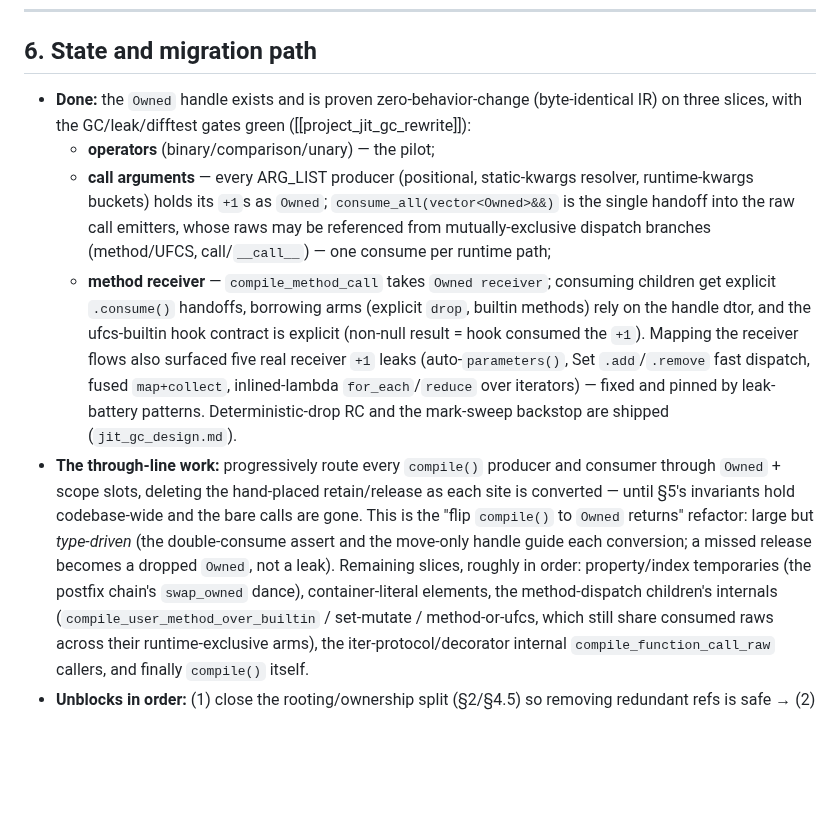
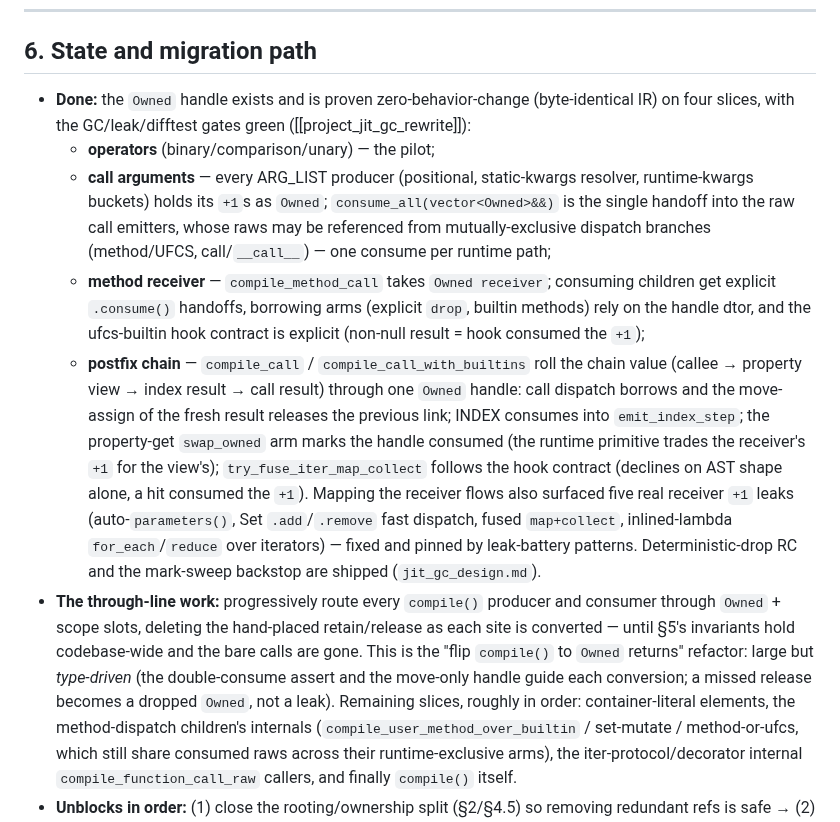
Before and after one commit to yhirose/culebra, a Markdown page: docs/jit_ownership.md, the part around the change. Rendered like a GitHub page; blank space fills up the shorter version.

Commit message:
docs/jit_ownership: record the postfix-chain flip slice (§6)

```diff
--- a/docs/jit_ownership.md
+++ b/docs/jit_ownership.md
@@ -302,7 +302,7 @@ Corollary: no correct codegen path contains a bare, hand-placed
 ## 6. State and migration path
 
 - **Done:** the `Owned` handle exists and is proven zero-behavior-change
-  (byte-identical IR) on three slices, with the GC/leak/difftest gates green
+  (byte-identical IR) on four slices, with the GC/leak/difftest gates green
   ([[project_jit_gc_rewrite]]):
   - **operators** (binary/comparison/unary) — the pilot;
   - **call arguments** — every ARG_LIST producer (positional, static-kwargs
@@ -314,7 +314,15 @@ Corollary: no correct codegen path contains a bare, hand-placed
     consuming children get explicit `.consume()` handoffs, borrowing arms
     (explicit `drop`, builtin methods) rely on the handle dtor, and the
     ufcs-builtin hook contract is explicit (non-null result = hook consumed
-    the `+1`).
+    the `+1`);
+  - **postfix chain** — `compile_call` / `compile_call_with_builtins` roll
+    the chain value (callee → property view → index result → call result)
+    through one `Owned` handle: call dispatch borrows and the move-assign
+    of the fresh result releases the previous link; INDEX consumes into
+    `emit_index_step`; the property-get `swap_owned` arm marks the handle
+    consumed (the runtime primitive trades the receiver's `+1` for the
+    view's); `try_fuse_iter_map_collect` follows the hook contract
+    (declines on AST shape alone, a hit consumed the `+1`).
   Mapping the receiver flows also surfaced five real receiver `+1` leaks
   (auto-`parameters()`, Set `.add`/`.remove` fast dispatch, fused
   `map+collect`, inlined-lambda `for_each`/`reduce` over iterators) — fixed
@@ -327,7 +335,6 @@ Corollary: no correct codegen path contains a bare, hand-placed
   `Owned` returns" refactor: large but *type-driven* (the double-consume assert
   and the move-only handle guide each conversion; a missed release becomes a
   dropped `Owned`, not a leak). Remaining slices, roughly in order:
-  property/index temporaries (the postfix chain's `swap_owned` dance),
   container-literal elements, the method-dispatch children's internals
   (`compile_user_method_over_builtin` / set-mutate / method-or-ufcs, which
   still share consumed raws across their runtime-exclusive arms), the
```
